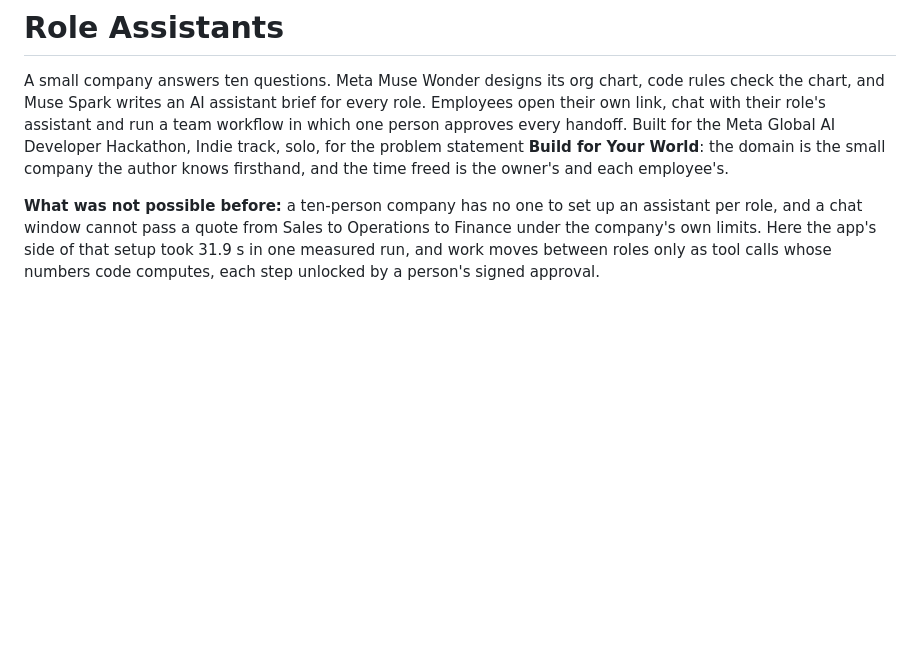
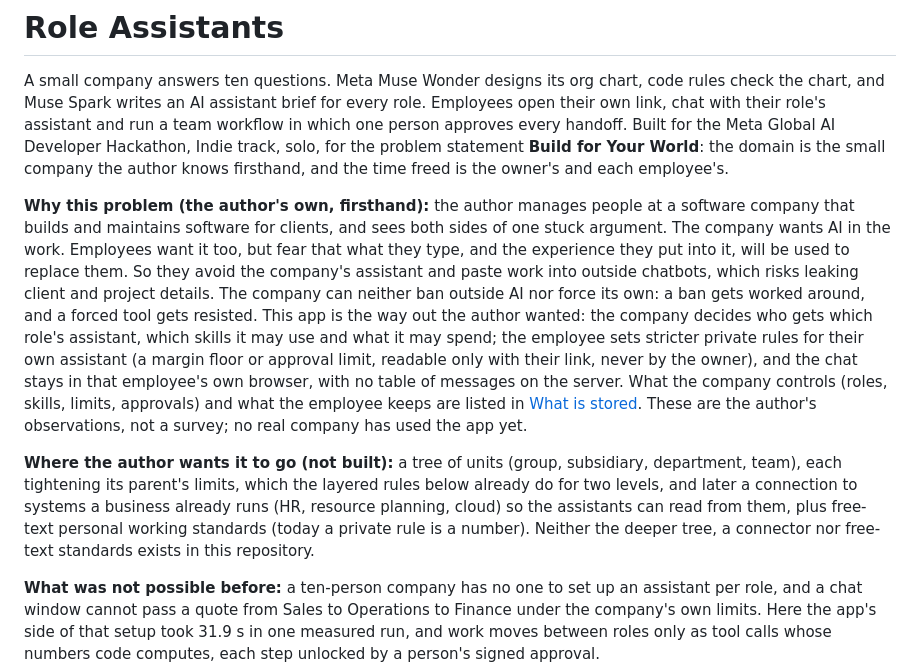
Before and after one commit to hoachauphuoc/MetaAIHackathon, a Markdown page: README.md, the part around the change. GitHub-like rendering; blank space fills up the shorter version.

Commit message:
README: the author's own story (manager at a software company) and where it goes, marked not built

```diff
--- a/README.md
+++ b/README.md
@@ -6,6 +6,25 @@ link, chat with their role's assistant and run a team workflow in which one pers
 handoff. Built for the Meta Global AI Developer Hackathon, Indie track, solo, for the problem
 statement **Build for Your World**: the domain is the small company the author knows firsthand, and
 the time freed is the owner's and each employee's.
+
+**Why this problem (the author's own, firsthand):** the author manages people at a software company that
+builds and maintains software for clients, and sees both sides of one stuck argument. The company wants
+AI in the work. Employees want it too, but fear that what they type, and the experience they put into it,
+will be used to replace them. So they avoid the company's assistant and paste work into outside chatbots,
+which risks leaking client and project details. The company can neither ban outside AI nor force its own:
+a ban gets worked around, and a forced tool gets resisted. This app is the way out the author wanted:
+the company decides who gets which role's assistant, which skills it may use and what it may spend;
+the employee sets stricter private rules for their own assistant (a margin floor or approval limit,
+readable only with their link, never by the owner), and the chat stays in that employee's own browser, with
+no table of messages on the server. What the company controls (roles, skills, limits, approvals) and what
+the employee keeps are listed in [What is stored](#privacy-and-safety-design-each-line-has-a-test). These
+are the author's observations, not a survey; no real company has used the app yet.
+
+**Where the author wants it to go (not built):** a tree of units (group, subsidiary, department, team), each
+tightening its parent's limits, which the layered rules below already do for two levels, and later a
+connection to systems a business already runs (HR, resource planning, cloud) so the assistants can read
+from them, plus free-text personal working standards (today a private rule is a number). Neither the
+deeper tree, a connector nor free-text standards exists in this repository.
 
 **What was not possible before:** a ten-person company has no one to set up an assistant per role, and a
 chat window cannot pass a quote from Sales to Operations to Finance under the company's own limits. Here
```
